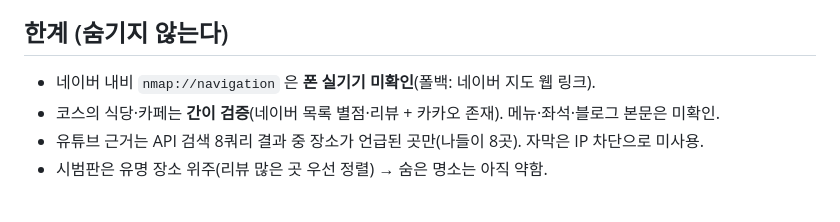
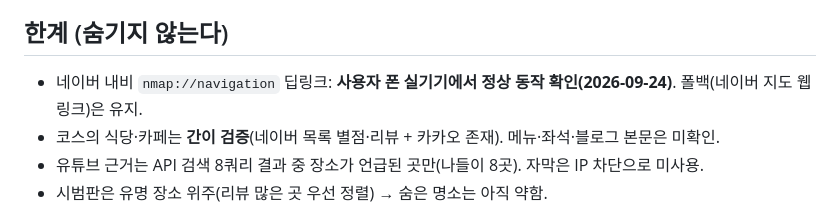
Before and after one commit to kimbap64-cell/family-trip, a Markdown page: docs/NEXT.md, the part around the change. GitHub-like rendering.

Commit message:
docs: 네이버 내비 딥링크 실기기 동작 확인 기록
Co-Authored-By: Claude Sonnet 5 <noreply@anthropic.com>

```diff
--- a/docs/NEXT.md
+++ b/docs/NEXT.md
@@ -39,7 +39,7 @@ python tools/test_quota_guard.py
 - 국립수목원 휴관 요일이 글마다 월/화로 엇갈림 → 카드에 "글마다 달라요, 공식 확인" 경고를 자동 표시.
 
 ## 한계 (숨기지 않는다)
-- 네이버 내비 `nmap://navigation` 은 **폰 실기기 미확인**(폴백: 네이버 지도 웹 링크).
+- 네이버 내비 `nmap://navigation` 딥링크: **사용자 폰 실기기에서 정상 동작 확인(2026-09-24)**. 폴백(네이버 지도 웹 링크)은 유지.
 - 코스의 식당·카페는 **간이 검증**(네이버 목록 별점·리뷰 + 카카오 존재). 메뉴·좌석·블로그 본문은 미확인.
 - 유튜브 근거는 API 검색 8쿼리 결과 중 장소가 언급된 곳만(나들이 8곳). 자막은 IP 차단으로 미사용.
 - 시범판은 유명 장소 위주(리뷰 많은 곳 우선 정렬) → 숨은 명소는 아직 약함.
```
